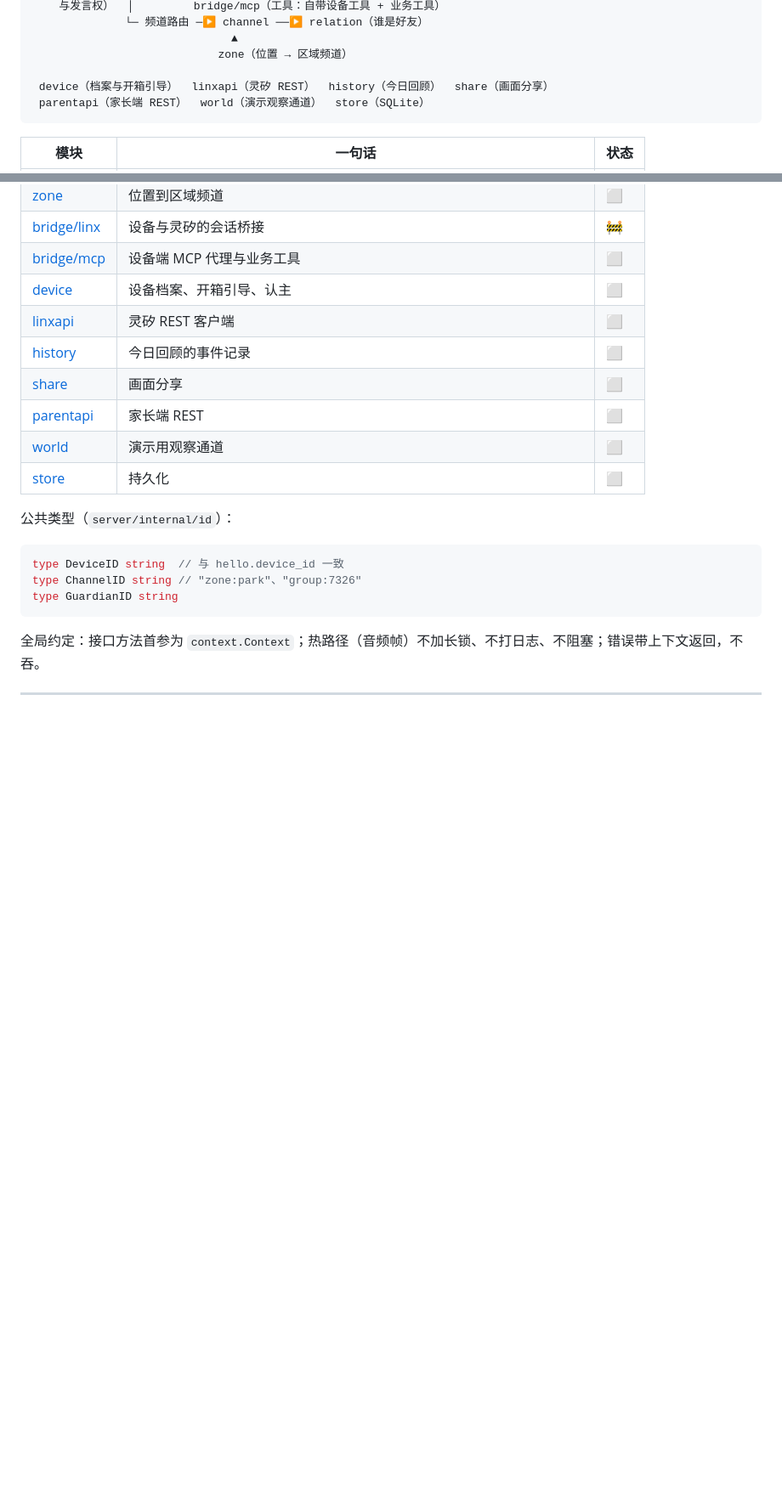
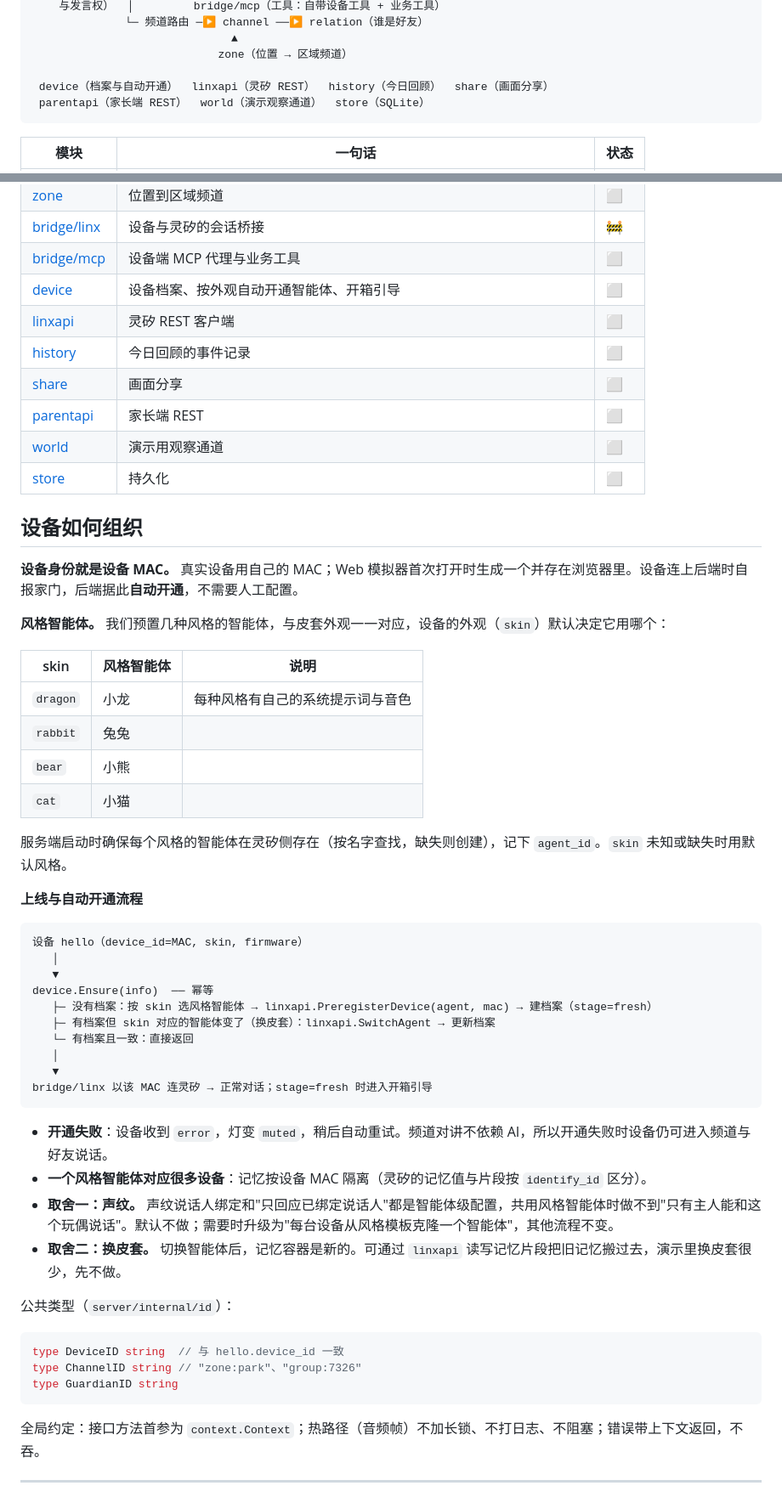
Before and after one commit to LiusCraft/palpable, a Markdown page: docs/modules.md, 2 parts joined by grey strips. Shown at 85% size. Rendered like a GitHub page; blank space fills up the shorter version.

````diff
--- a/docs/modules.md
+++ b/docs/modules.md
@@ -20,7 +20,7 @@
                               ▲
                             zone（位置 → 区域频道）
 
- device（档案与开箱引导）  linxapi（灵矽 REST）  history（今日回顾）  share（画面分享）
+ device（档案与自动开通）  linxapi（灵矽 REST）  history（今日回顾）  share（画面分享）
  parentapi（家长端 REST）  world（演示观察通道）  store（SQLite）
 ```
 
@@ -34,13 +34,48 @@
 | [zone](#6-zone) | 位置到区域频道 | ⬜ |
 | [bridge/linx](#7-bridgelinx) | 设备与灵矽的会话桥接 | 🚧 |
 | [bridge/mcp](#8-bridgemcp) | 设备端 MCP 代理与业务工具 | ⬜ |
-| [device](#9-device) | 设备档案、开箱引导、认主 | ⬜ |
+| [device](#9-device) | 设备档案、按外观自动开通智能体、开箱引导 | ⬜ |
 | [linxapi](#10-linxapi) | 灵矽 REST 客户端 | ⬜ |
 | [history](#11-history) | 今日回顾的事件记录 | ⬜ |
 | [share](#12-share) | 画面分享 | ⬜ |
 | [parentapi](#13-parentapi) | 家长端 REST | ⬜ |
 | [world](#14-world) | 演示用观察通道 | ⬜ |
 | [store](#15-store) | 持久化 | ⬜ |
+
+## 设备如何组织
+
+**设备身份就是设备 MAC。** 真实设备用自己的 MAC；Web 模拟器首次打开时生成一个并存在浏览器里。设备连上后端时自报家门，后端据此**自动开通**，不需要人工配置。
+
+**风格智能体。** 我们预置几种风格的智能体，与皮套外观一一对应，设备的外观（`skin`）默认决定它用哪个：
+
+| skin | 风格智能体 | 说明 |
+| --- | --- | --- |
+| `dragon` | 小龙 | 每种风格有自己的系统提示词与音色 |
+| `rabbit` | 兔兔 | |
+| `bear` | 小熊 | |
+| `cat` | 小猫 | |
+
+服务端启动时确保每个风格的智能体在灵矽侧存在（按名字查找，缺失则创建），记下 `agent_id`。`skin` 未知或缺失时用默认风格。
+
+**上线与自动开通流程**
+
+```
+设备 hello（device_id=MAC, skin, firmware）
+   │
+   ▼
+device.Ensure(info)  ── 幂等
+   ├─ 没有档案：按 skin 选风格智能体 → linxapi.PreregisterDevice(agent, mac) → 建档案（stage=fresh）
+   ├─ 有档案但 skin 对应的智能体变了（换皮套）：linxapi.SwitchAgent → 更新档案
+   └─ 有档案且一致：直接返回
+   │
+   ▼
+bridge/linx 以该 MAC 连灵矽 → 正常对话；stage=fresh 时进入开箱引导
+```
+
+- **开通失败**：设备收到 `error`，灯变 `muted`，稍后自动重试。频道对讲不依赖 AI，所以开通失败时设备仍可进入频道与好友说话。
+- **一个风格智能体对应很多设备**：记忆按设备 MAC 隔离（灵矽的记忆值与片段按 `identify_id` 区分）。
+- **取舍一：声纹。** 声纹说话人绑定和"只回应已绑定说话人"都是智能体级配置，共用风格智能体时做不到"只有主人能和这个玩偶说话"。默认不做；需要时升级为"每台设备从风格模板克隆一个智能体"，其他流程不变。
+- **取舍二：换皮套。** 切换智能体后，记忆容器是新的。可通过 `linxapi` 读写记忆片段把旧记忆搬过去，演示里换皮套很少，先不做。
 
 公共类型（`server/internal/id`）：
 
````
Also changed, not shown: other parts of docs/modules.md (+48 -18 lines), docs/linx-integration.md (+7 -5 lines), docs/tasks.md (+2 -2 lines).
